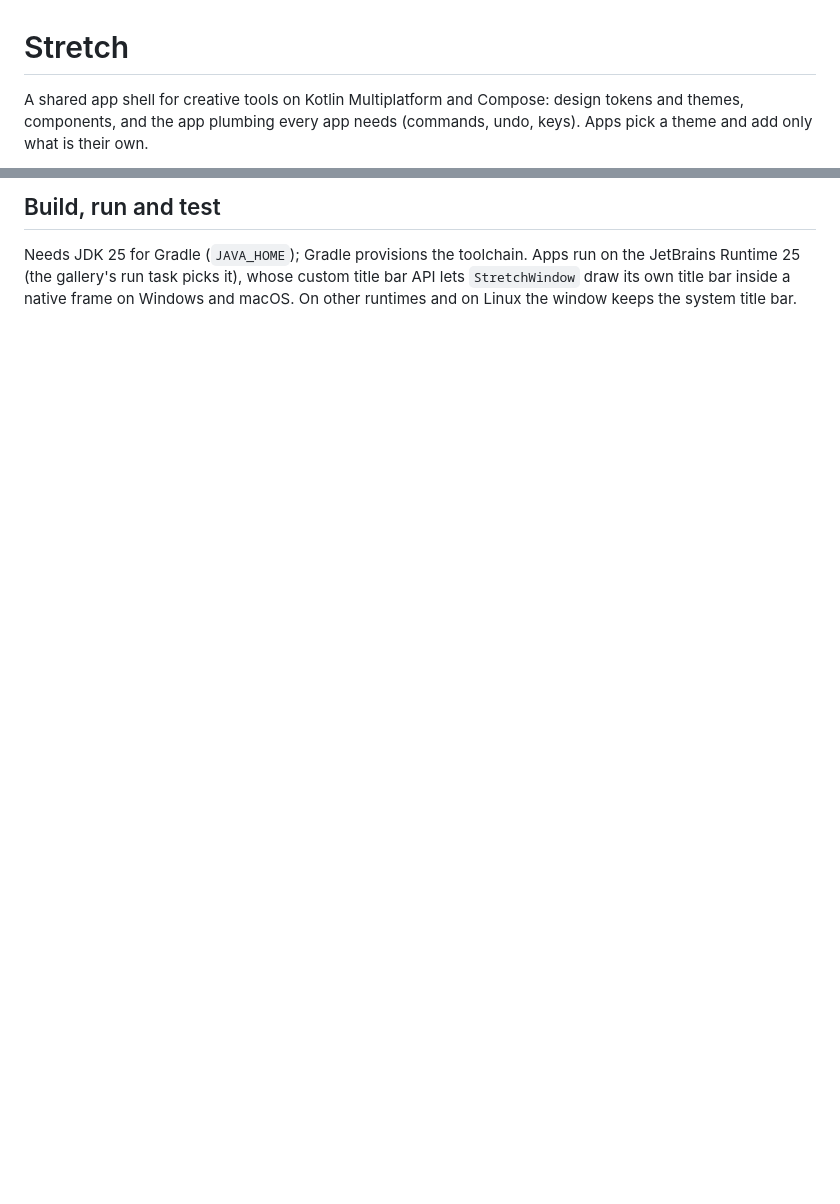
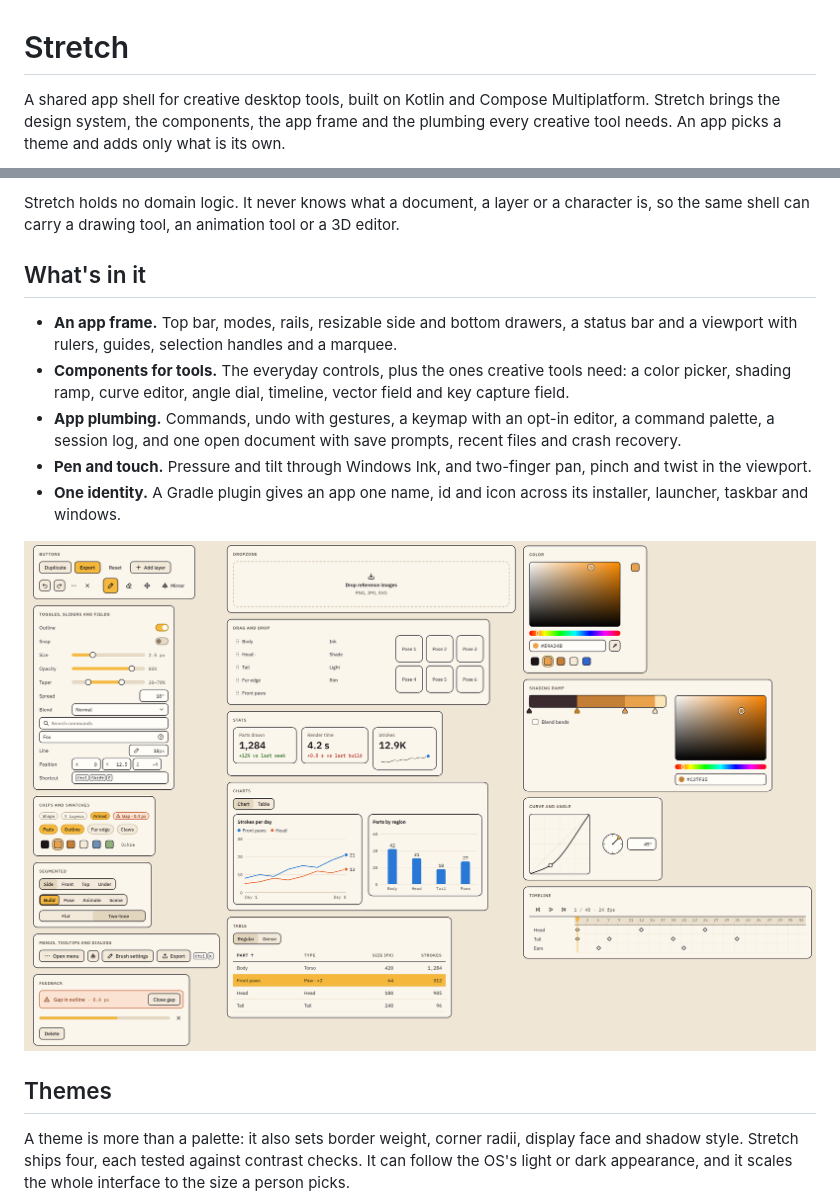
Before and after one commit to nrc4867/stretch, a Markdown page: README.md, 2 parts joined by grey strips. Rendered like a GitHub page; pictures changed too: docs/images/components.png (added); blank space fills up the shorter version.

```diff
--- a/README.md
+++ b/README.md
@@ -1,4 +1,4 @@
 # Stretch
 
-A shared app shell for creative tools on Kotlin Multiplatform and Compose: design tokens and themes, components, and the app plumbing every app needs (commands, undo, keys). Apps pick a theme and add only what is their own.
+A shared app shell for creative desktop tools, built on Kotlin and Compose Multiplatform. Stretch brings the design system, the components, the app frame and the plumbing every creative tool needs. An app picks a theme and adds only what is its own.
 
@@ -7,4 +6,17 @@ A shared app shell for creative tools on Kotlin Multiplatform and Compose: desig
 
-## Build, run and test
+Stretch holds no domain logic. It never knows what a document, a layer or a character is, so the same shell can carry a drawing tool, an animation tool or a 3D editor.
 
-Needs JDK 25 for Gradle (`JAVA_HOME`); Gradle provisions the toolchain. Apps run on the JetBrains Runtime 25 (the gallery's run task picks it), whose custom title bar API lets `StretchWindow` draw its own title bar inside a native frame on Windows and macOS. On other runtimes and on Linux the window keeps the system title bar.
+## What's in it
+
+- **An app frame.** Top bar, modes, rails, resizable side and bottom drawers, a status bar and a viewport with rulers, guides, selection handles and a marquee.
+- **Components for tools.** The everyday controls, plus the ones creative tools need: a color picker, shading ramp, curve editor, angle dial, timeline, vector field and key capture field.
+- **App plumbing.** Commands, undo with gestures, a keymap with an opt-in editor, a command palette, a session log, and one open document with save prompts, recent files and crash recovery.
+- **Pen and touch.** Pressure and tilt through Windows Ink, and two-finger pan, pinch and twist in the viewport.
+- **One identity.** A Gradle plugin gives an app one name, id and icon across its installer, launcher, taskbar and windows.
+
+![Stretch components: buttons, fields, charts, a table, a color picker, a shading ramp, a curve editor and a timeline](docs/images/components.png)
+
+## Themes
+
+A theme is more than a palette: it also sets border weight, corner radii, display face and shadow style. Stretch ships four, each tested against contrast checks. It can follow the OS's light or dark appearance, and it scales the whole interface to the size a person picks.
+
```
Also changed, not shown: other parts of README.md (+68 -55 lines), docs/development.md (added, +37 -0 lines), docs/using-stretch.md (added, +29 -0 lines), docs/images/app-frame.png (added), docs/images/themes.png (added), docs/images/viewport-3d.png (added).
